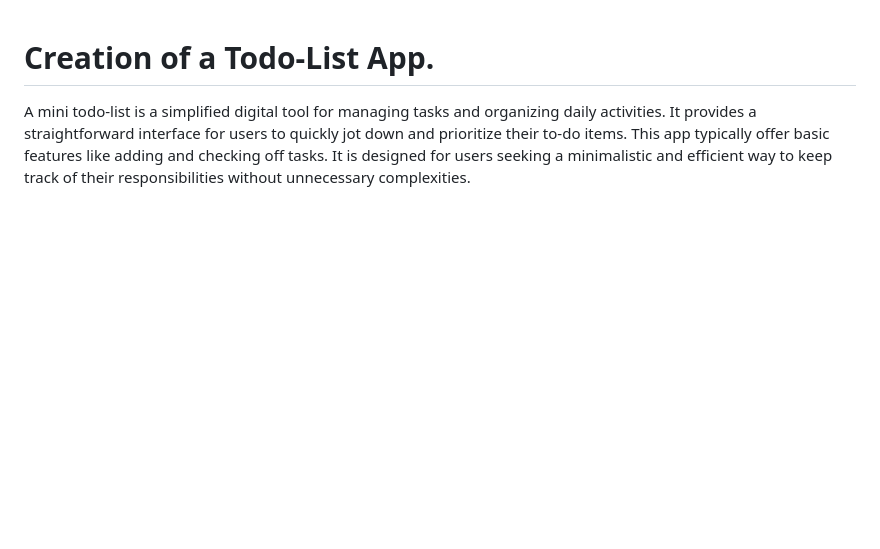
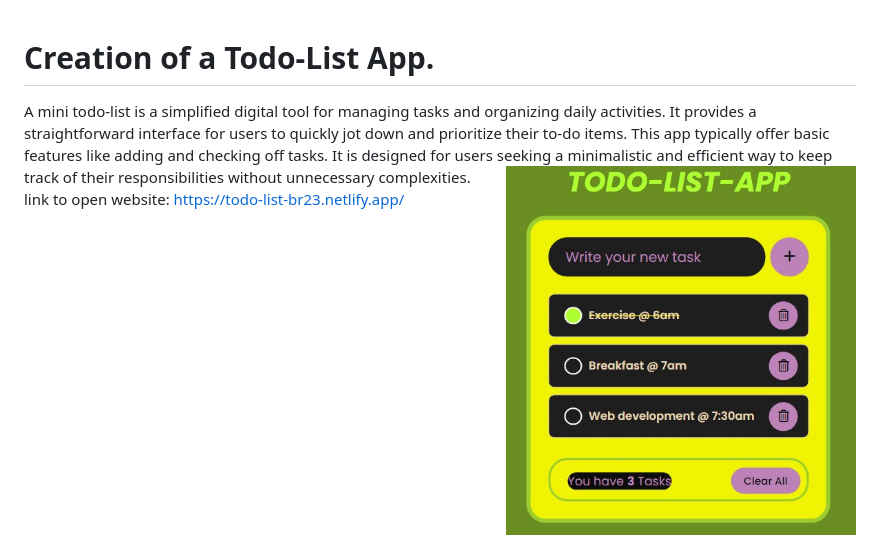
Before and after one commit to BrianOchieng23/Todo-List-App, a Markdown page: README.md, the part around the change. GitHub-like rendering; pictures changed too: image/todolist.jpg (added); blank space fills up the shorter version.

Commit message:
added app links

```diff
--- a/README.md
+++ b/README.md
@@ -1,2 +1,5 @@
 # Creation of a Todo-List App.
 A mini todo-list is a simplified digital tool for managing tasks and organizing daily activities. It provides a straightforward interface for users to quickly jot down and prioritize their to-do items. This app typically offer basic features like adding and checking off tasks. It is designed for users seeking a minimalistic and efficient way to keep track of their responsibilities without unnecessary complexities.
+<img align="right" alt="todolist-app" width="350px" src="/image/todolist.jpg"><br>
+link to open website:
+https://todo-list-br23.netlify.app/
```
